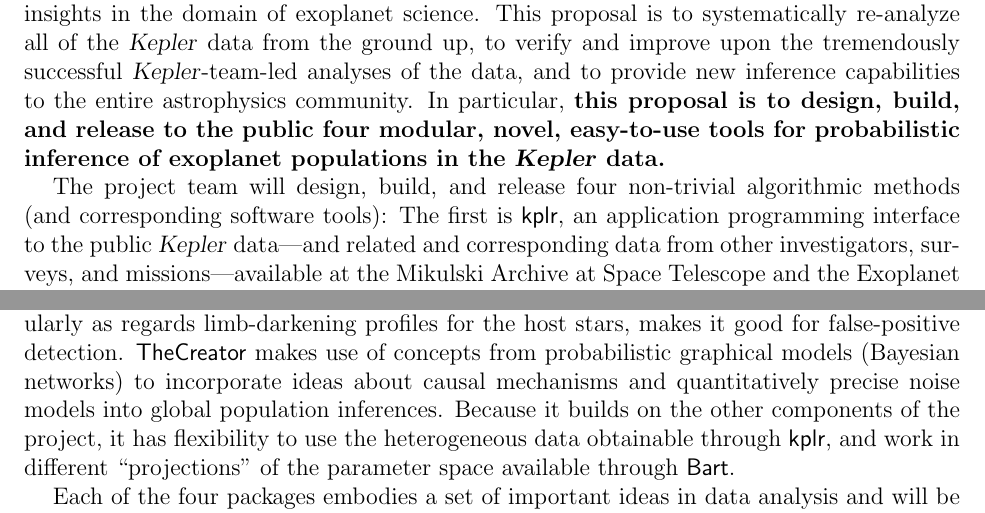
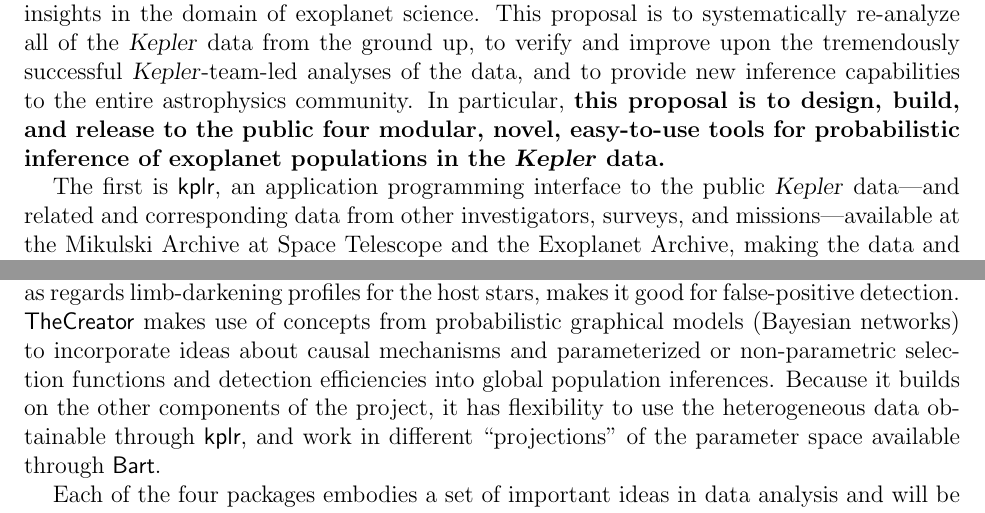
Before and after one commit to davidwhogg/smartcard, a LaTeX document (document/summary.tex): two parts of the page, joined at a grey line, cut so that both start at the same text. Compiled offline with pdfLaTeX.

Commit message:
hogg signing off on summary

```diff
--- a/document/summary.tex
+++ b/document/summary.tex
@@ -32,8 +32,7 @@ capabilities to the entire astrophysics community.  In particular,
   four modular, novel, easy-to-use tools for probabilistic inference
   of exoplanet populations in the \Kepler\ data.}
 
-The project team will design, build, and release four non-trivial
-algorithmic methods (and corresponding software tools): The first is
+The first is
 \kplr, an application programming interface to the public
 \Kepler\ data---and related and corresponding data from other
 investigators, surveys, and missions---available at the Mikulski
@@ -71,7 +70,7 @@ the model, particularly as regards limb-darkening profiles for the
 host stars, makes it good for false-positive detection.
 \TheCreator\ makes use of concepts from probabilistic graphical models
 (Bayesian networks) to incorporate ideas about causal mechanisms and
-quantitatively precise noise models into global population inferences.
+parameterized or non-parametric selection functions and detection efficiencies into global population inferences.
 Because it builds on the other components of the project, it has
 flexibility to use the heterogeneous data obtainable through \kplr,
 and work in different ``projections'' of the parameter space available
```
